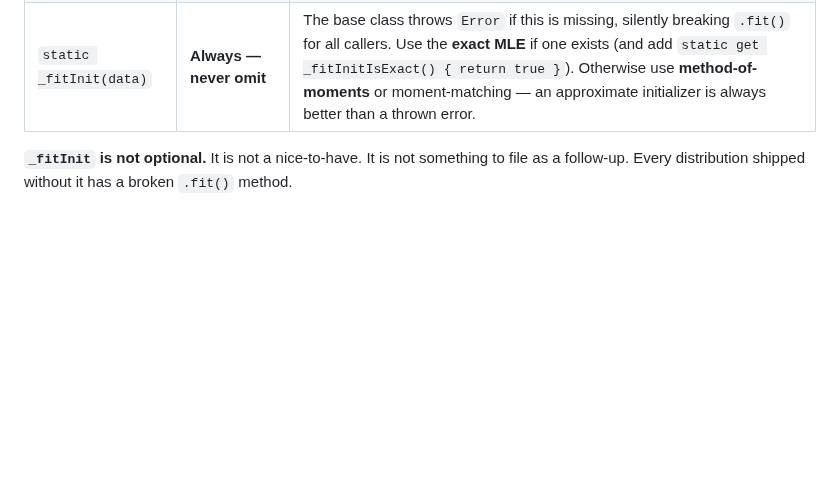
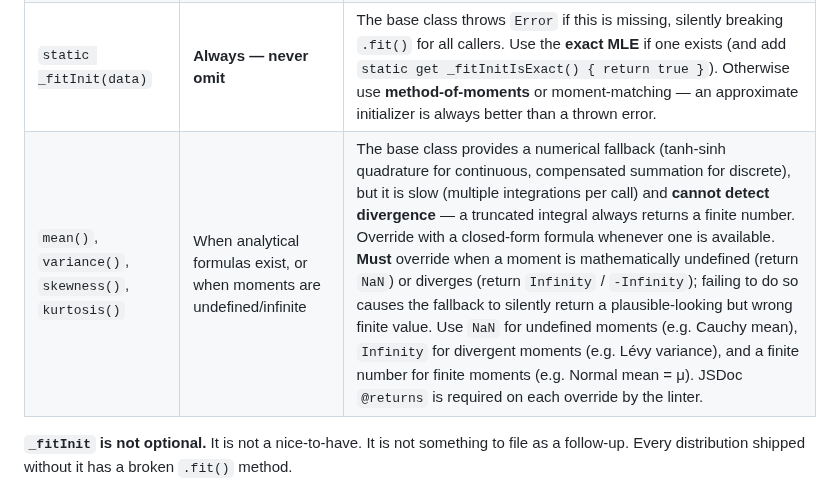
Before and after one commit to synesenom/ran, a Markdown page: CLAUDE.md, the part around the change. Drawn GitHub-style; blank space fills up the shorter version.

Commit message:
Moment override guidance added to new-distribution checklist

```diff
--- a/CLAUDE.md
+++ b/CLAUDE.md
@@ -70,6 +70,7 @@ Every subclass of `Distribution` **must** implement all of the following that ap
 | `_generator()` | Always | Direct or compound sampler for `sample()` |
 | `_q(p)` | When a closed form exists | Implement whenever the inverse CDF has a closed form. Omit only when numerical inversion is genuinely the only option. |
 | `static _fitInit(data)` | **Always — never omit** | The base class throws `Error` if this is missing, silently breaking `.fit()` for all callers. Use the **exact MLE** if one exists (and add `static get _fitInitIsExact() { return true }`). Otherwise use **method-of-moments** or moment-matching — an approximate initializer is always better than a thrown error. |
+| `mean()`, `variance()`, `skewness()`, `kurtosis()` | When analytical formulas exist, or when moments are undefined/infinite | The base class provides a numerical fallback (tanh-sinh quadrature for continuous, compensated summation for discrete), but it is slow (multiple integrations per call) and **cannot detect divergence** — a truncated integral always returns a finite number. Override with a closed-form formula whenever one is available. **Must** override when a moment is mathematically undefined (return `NaN`) or diverges (return `Infinity` / `-Infinity`); failing to do so causes the fallback to silently return a plausible-looking but wrong finite value. Use `NaN` for undefined moments (e.g. Cauchy mean), `Infinity` for divergent moments (e.g. Lévy variance), and a finite number for finite moments (e.g. Normal mean = μ). JSDoc `@returns` is required on each override by the linter. |
 
 **`_fitInit` is not optional.** It is not a nice-to-have. It is not something to file as a follow-up. Every distribution shipped without it has a broken `.fit()` method.
 
```
